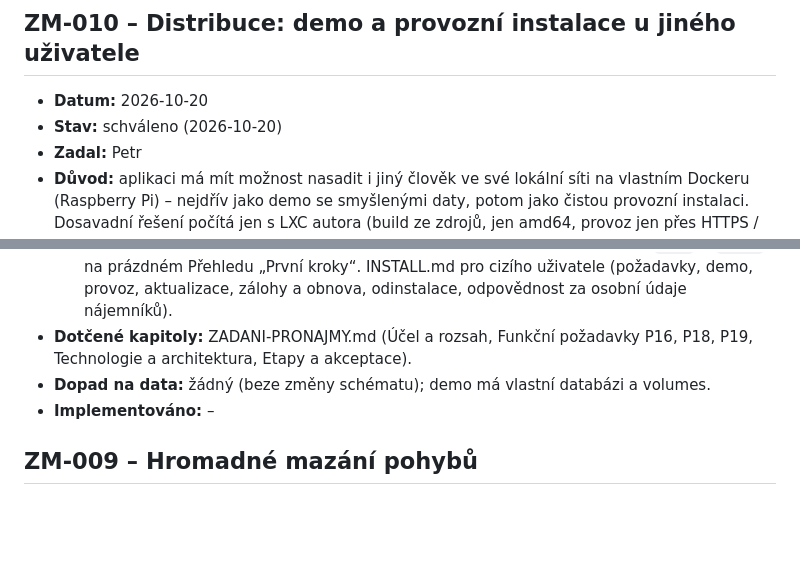
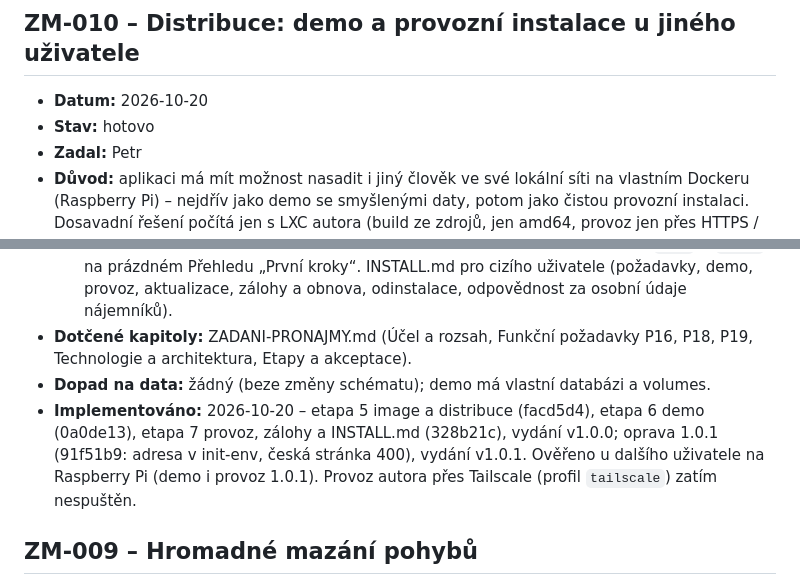
Before and after one commit to jemoP/pronajmy, a Markdown page: docs/ZMENY.md, 2 parts joined by grey strips. Drawn GitHub-style; blank space fills up the shorter version.

Commit message:
docs: ZM-010 done – distribution verified on Raspberry Pi (v1.0.1)
Co-Authored-By: Claude Opus 5.5 <noreply@anthropic.com>

```diff
--- a/docs/ZMENY.md
+++ b/docs/ZMENY.md
@@ -28,7 +28,7 @@ Každá změna zadání (`docs/ZADANI-PRONAJMY.md`) má vlastní záznam. Nejnov
 
 ## ZM-010 – Distribuce: demo a provozní instalace u jiného uživatele
 - **Datum:** 2026-10-20
-- **Stav:** schváleno (2026-10-20)
+- **Stav:** hotovo
 - **Zadal:** Petr
 - **Důvod:** aplikaci má mít možnost nasadit i jiný člověk ve své lokální síti na vlastním Dockeru (Raspberry Pi) – nejdřív jako demo se smyšlenými daty, potom jako čistou provozní instalaci. Dosavadní řešení počítá jen s LXC autora (build ze zdrojů, jen amd64, provoz jen přes HTTPS / Tailscale).
 - **Popis:**
@@ -38,7 +38,7 @@ Každá změna zadání (`docs/ZADANI-PRONAJMY.md`) má vlastní záznam. Nejnov
   - **Provoz (rozšířená etapa 5):** jeden `compose.yml` pro autora i ostatní: `db`, `web`, `backup` (šifrovaná záloha DB a příloh), `tailscale` jako volitelný profil (`--profile tailscale`, provoz autora); bez profilu port v lokální síti po HTTP. Postup aktualizace (záloha → `pull` → `up -d`), na prázdném Přehledu „První kroky“. INSTALL.md pro cizího uživatele (požadavky, demo, provoz, aktualizace, zálohy a obnova, odinstalace, odpovědnost za osobní údaje nájemníků).
 - **Dotčené kapitoly:** ZADANI-PRONAJMY.md (Účel a rozsah, Funkční požadavky P16, P18, P19, Technologie a architektura, Etapy a akceptace).
 - **Dopad na data:** žádný (beze změny schématu); demo má vlastní databázi a volumes.
-- **Implementováno:** –
+- **Implementováno:** 2026-10-20 – etapa 5 image a distribuce (facd5d4), etapa 6 demo (0a0de13), etapa 7 provoz, zálohy a INSTALL.md (328b21c), vydání v1.0.0; oprava 1.0.1 (91f51b9: adresa v init-env, česká stránka 400), vydání v1.0.1. Ověřeno u dalšího uživatele na Raspberry Pi (demo i provoz 1.0.1). Provoz autora přes Tailscale (profil `tailscale`) zatím nespuštěn.
 
 ## ZM-009 – Hromadné mazání pohybů
 - **Datum:** 2026-10-19
```
